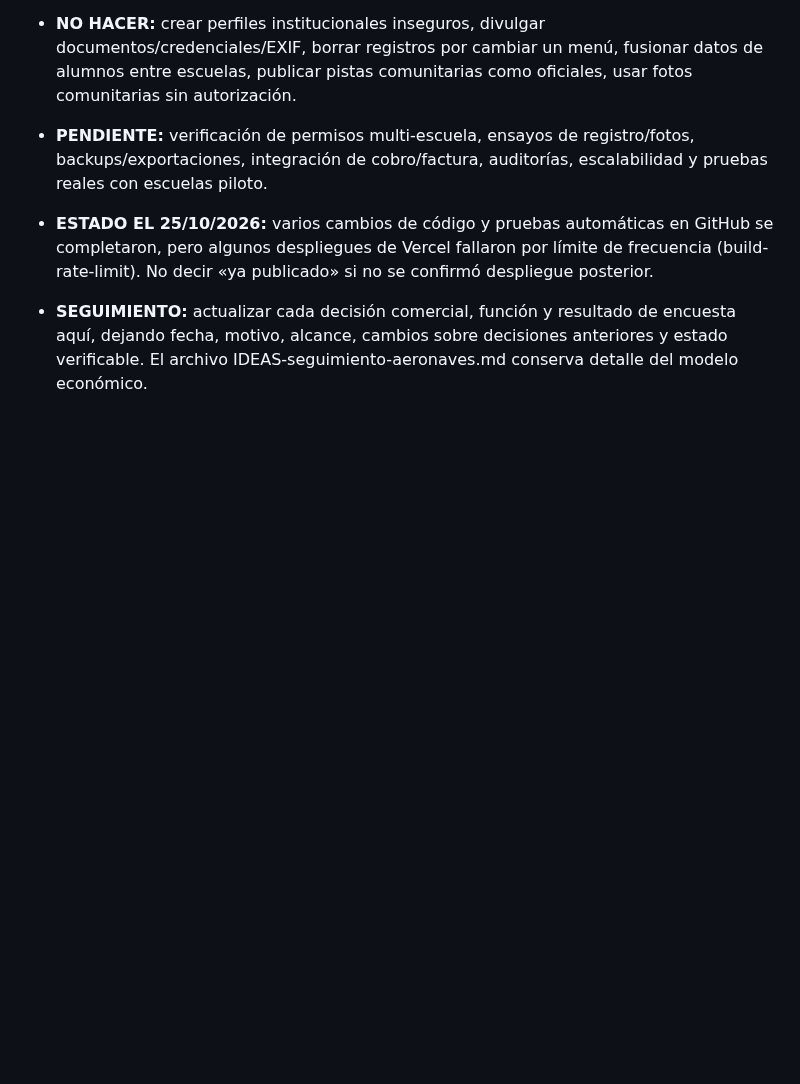
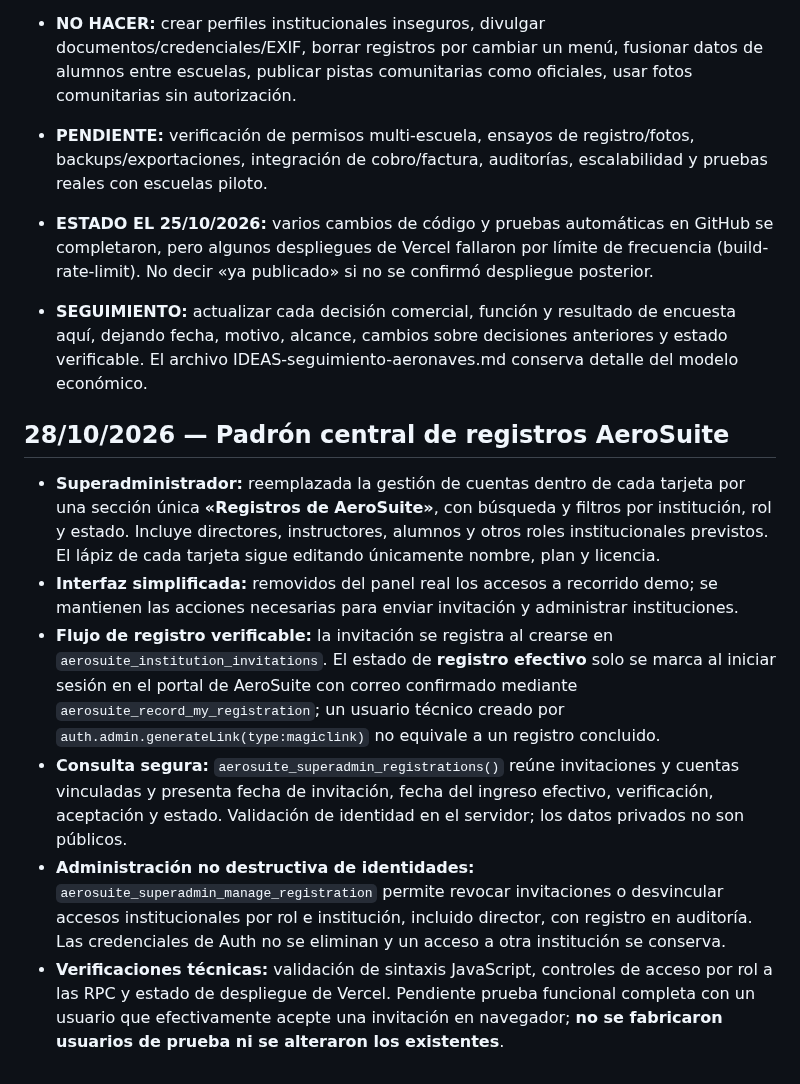
Before and after one commit to gusfab71-cmd/gentedevuelo, a Markdown page: utilidades/gestion-aeronautica/CAJA-DE-IDEAS.md, the part around the change. Rendered like a GitHub page; blank space fills up the shorter version.

Commit message:
docs: registrar padrón central de altas y permisos de AeroSuite

```diff
--- a/utilidades/gestion-aeronautica/CAJA-DE-IDEAS.md
+++ b/utilidades/gestion-aeronautica/CAJA-DE-IDEAS.md
@@ -268,3 +268,13 @@ Este es el registro central de las decisiones, ideas y pendientes tratados para
 - **ESTADO EL 25/10/2026:** varios cambios de código y pruebas automáticas en GitHub se completaron, pero algunos despliegues de Vercel fallaron por límite de frecuencia (build-rate-limit). No decir «ya publicado» si no se confirmó despliegue posterior.
 
 - **SEGUIMIENTO:** actualizar cada decisión comercial, función y resultado de encuesta aquí, dejando fecha, motivo, alcance, cambios sobre decisiones anteriores y estado verificable. El archivo IDEAS-seguimiento-aeronaves.md conserva detalle del modelo económico.
+
+
+## 28/10/2026 — Padrón central de registros AeroSuite
+
+- **Superadministrador:** reemplazada la gestión de cuentas dentro de cada tarjeta por una sección única **«Registros de AeroSuite»**, con búsqueda y filtros por institución, rol y estado. Incluye directores, instructores, alumnos y otros roles institucionales previstos. El lápiz de cada tarjeta sigue editando únicamente nombre, plan y licencia.
+- **Interfaz simplificada:** removidos del panel real los accesos a recorrido demo; se mantienen las acciones necesarias para enviar invitación y administrar instituciones.
+- **Flujo de registro verificable:** la invitación se registra al crearse en `aerosuite_institution_invitations`. El estado de **registro efectivo** solo se marca al iniciar sesión en el portal de AeroSuite con correo confirmado mediante `aerosuite_record_my_registration`; un usuario técnico creado por `auth.admin.generateLink(type:magiclink)` no equivale a un registro concluido.
+- **Consulta segura:** `aerosuite_superadmin_registrations()` reúne invitaciones y cuentas vinculadas y presenta fecha de invitación, fecha del ingreso efectivo, verificación, aceptación y estado. Validación de identidad en el servidor; los datos privados no son públicos.
+- **Administración no destructiva de identidades:** `aerosuite_superadmin_manage_registration` permite revocar invitaciones o desvincular accesos institucionales por rol e institución, incluido director, con registro en auditoría. Las credenciales de Auth no se eliminan y un acceso a otra institución se conserva.
+- **Verificaciones técnicas:** validación de sintaxis JavaScript, controles de acceso por rol a las RPC y estado de despliegue de Vercel. Pendiente prueba funcional completa con un usuario que efectivamente acepte una invitación en navegador; **no se fabricaron usuarios de prueba ni se alteraron los existentes**.
```
